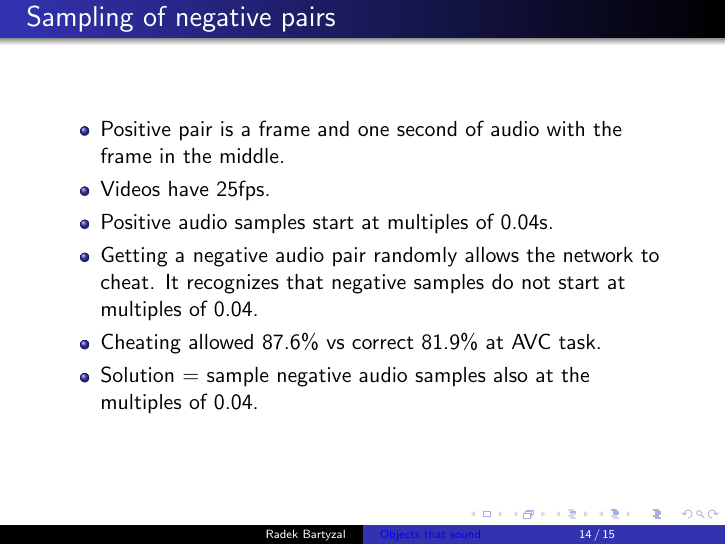
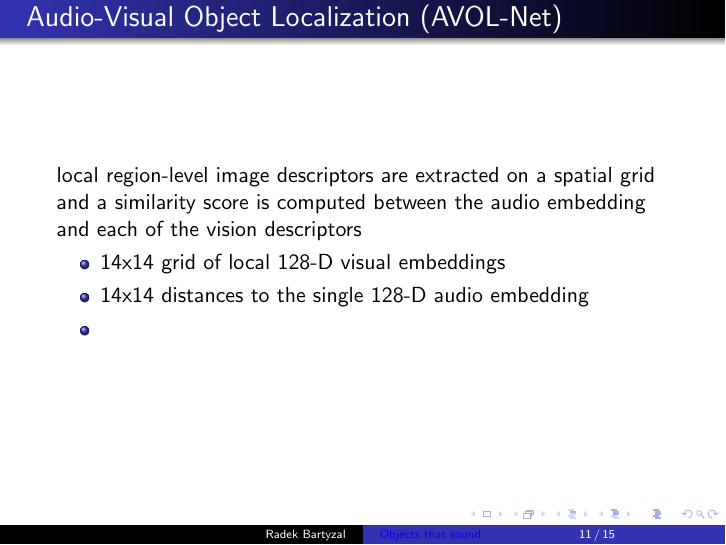
Before and after one commit to BartyzalRadek/lets-talk-ml, LaTeX slides (talks/Objects_that_sound/Objects_that_sound.tex): page 14 of 15 before the commit and page 11 of 15 after it. Compiled offline with pdfLaTeX.

Commit message:
started work on AVOL

```diff
--- a/talks/Objects_that_sound/Objects_that_sound.tex
+++ b/talks/Objects_that_sound/Objects_that_sound.tex
@@ -217,6 +217,16 @@ Both had better performance on AVC task: 85\% vs AVE-Net 82\% vs $L^3$ 82\% but
 %--------- END Frame 8 -------------
 \begin{frame}{Audio-Visual Object Localization (AVOL-Net)}
 
+local region-level image descriptors are extracted
+on a spatial grid and a similarity score is computed between
+the audio embedding and each of the vision descriptors
+
+\begin{itemize}
+\item 14x14 grid of local 128-D visual embeddings
+\item 14x14 distances to the single 128-D audio embedding
+\item
+\end{itemize}
+
 
 
 \end{frame}
```
